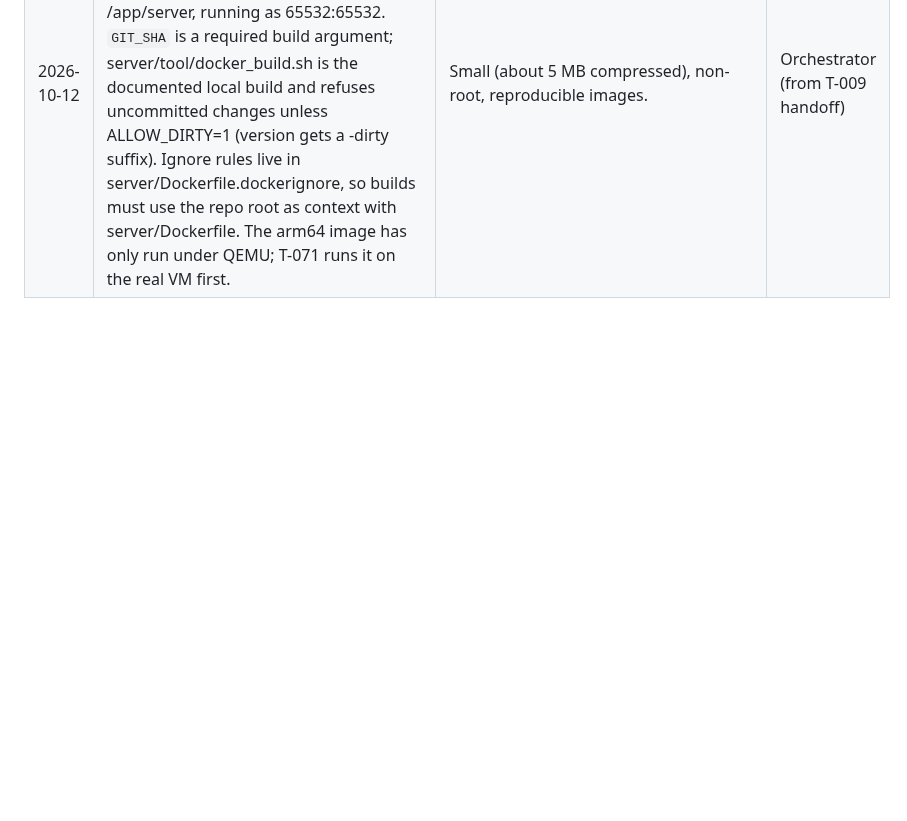
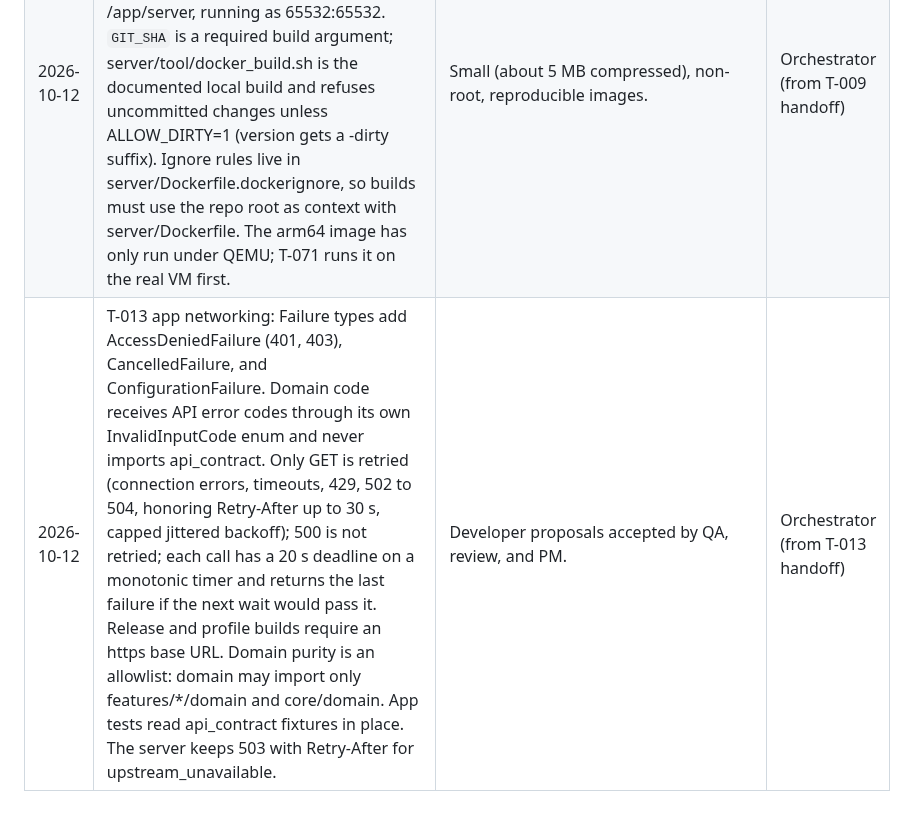
Before and after one commit to bartbasi/boardgame, a Markdown page: docs/decisions.md, the part around the change. Drawn GitHub-style; blank space fills up the shorter version.

Commit message:
Record T-013 decisions
Co-Authored-By: Claude Opus 5.5 <noreply@anthropic.com>

```diff
--- a/docs/decisions.md
+++ b/docs/decisions.md
@@ -36,3 +36,4 @@ One entry per decision. Newest at the bottom. The orchestrator writes this file;
 | 2026-10-12 | Disk space: the Android emulator system images and virtual devices were removed again after the T-012 and T-013 manual checks, along with unused Docker images and build cache (kept: dart:3.13.5, pinned by digest). Reinstall with sdkmanager when a later ticket needs an emulator, with a 2G data partition, and clean up afterwards. | The C: drive filled up twice during M1. | User (approved cleaning project caches) |
 | 2026-10-12 | T-016 verified on GitHub Actions: the first real repo.yml run on main scanned 59 commits with no leaks and passed the prose check. A scratch branch with a fake AWS key and a tracked .env.local failed with both problems reported (gitleaks named docs/scratch-leak.ini line 1); the branch was deleted. The secret scan steps run even when the .env check fails. | Proof for T-016 AC1, AC2, AC4, AC9. | Orchestrator |
 | 2026-10-12 | T-009 image build: the build stage cross-compiles with `dart compile exe --target-os=linux --target-arch=x64\|arm64` (no emulation); the runtime image is scratch with the dart image's /runtime/ files and /app/server, running as 65532:65532. `GIT_SHA` is a required build argument; server/tool/docker_build.sh is the documented local build and refuses uncommitted changes unless ALLOW_DIRTY=1 (version gets a -dirty suffix). Ignore rules live in server/Dockerfile.dockerignore, so builds must use the repo root as context with server/Dockerfile. The arm64 image has only run under QEMU; T-071 runs it on the real VM first. | Small (about 5 MB compressed), non-root, reproducible images. | Orchestrator (from T-009 handoff) |
+| 2026-10-12 | T-013 app networking: Failure types add AccessDeniedFailure (401, 403), CancelledFailure, and ConfigurationFailure. Domain code receives API error codes through its own InvalidInputCode enum and never imports api_contract. Only GET is retried (connection errors, timeouts, 429, 502 to 504, honoring Retry-After up to 30 s, capped jittered backoff); 500 is not retried; each call has a 20 s deadline on a monotonic timer and returns the last failure if the next wait would pass it. Release and profile builds require an https base URL. Domain purity is an allowlist: domain may import only features/*/domain and core/domain. App tests read api_contract fixtures in place. The server keeps 503 with Retry-After for upstream_unavailable. | Developer proposals accepted by QA, review, and PM. | Orchestrator (from T-013 handoff) |
```
